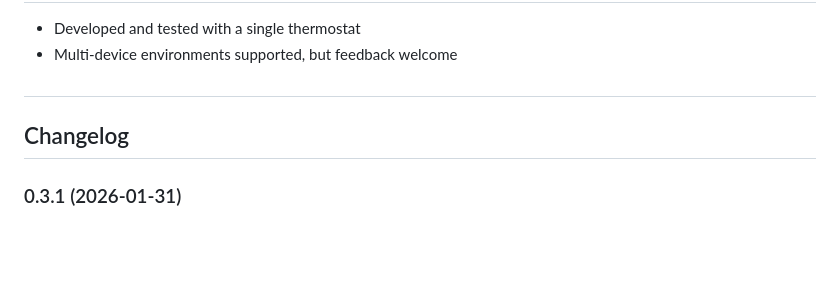
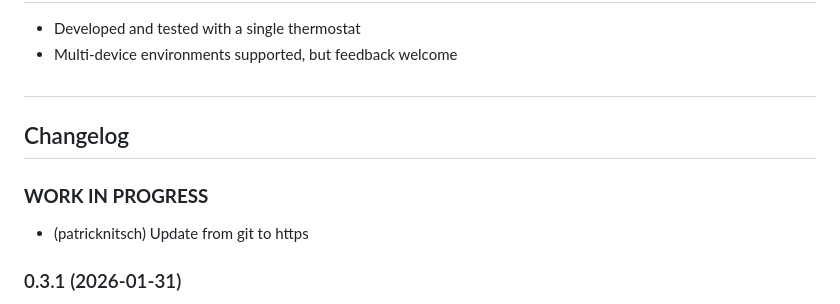
Before and after one commit to patricknitsch/ioBroker.schlueter-thermostat, a Markdown page: README.md, the part around the change. Drawn GitHub-style; blank space fills up the shorter version.

```diff
--- a/README.md
+++ b/README.md
@@ -108,6 +108,10 @@ flowchart TB
 	### **WORK IN PROGRESS**
 -->
 
+### **WORK IN PROGRESS**
+
+- (patricknitsch) Update from git to https
+
 ### 0.3.1 (2026-01-31)
 
 - (patricknitsch) Add Mode Frost Protection
```
